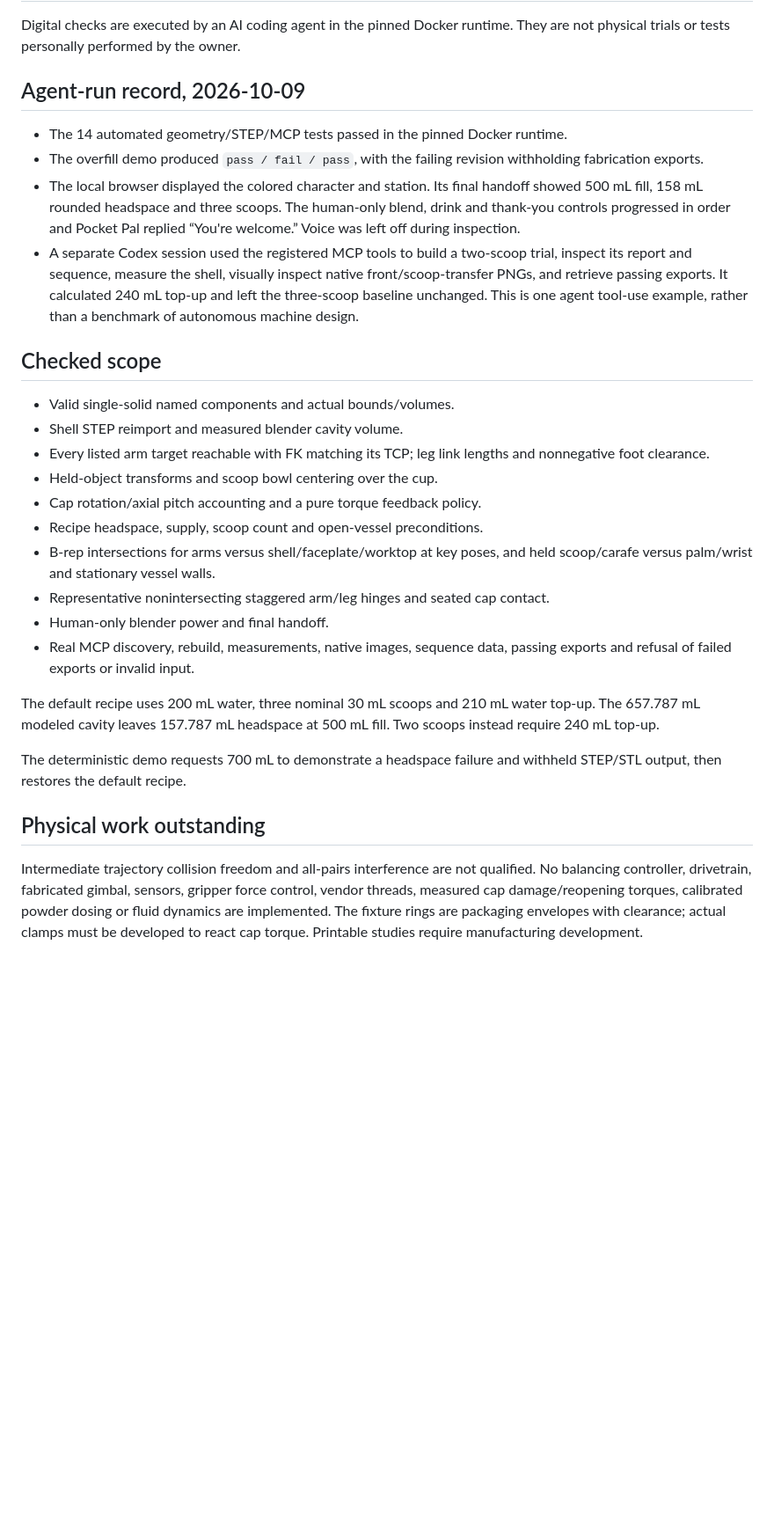
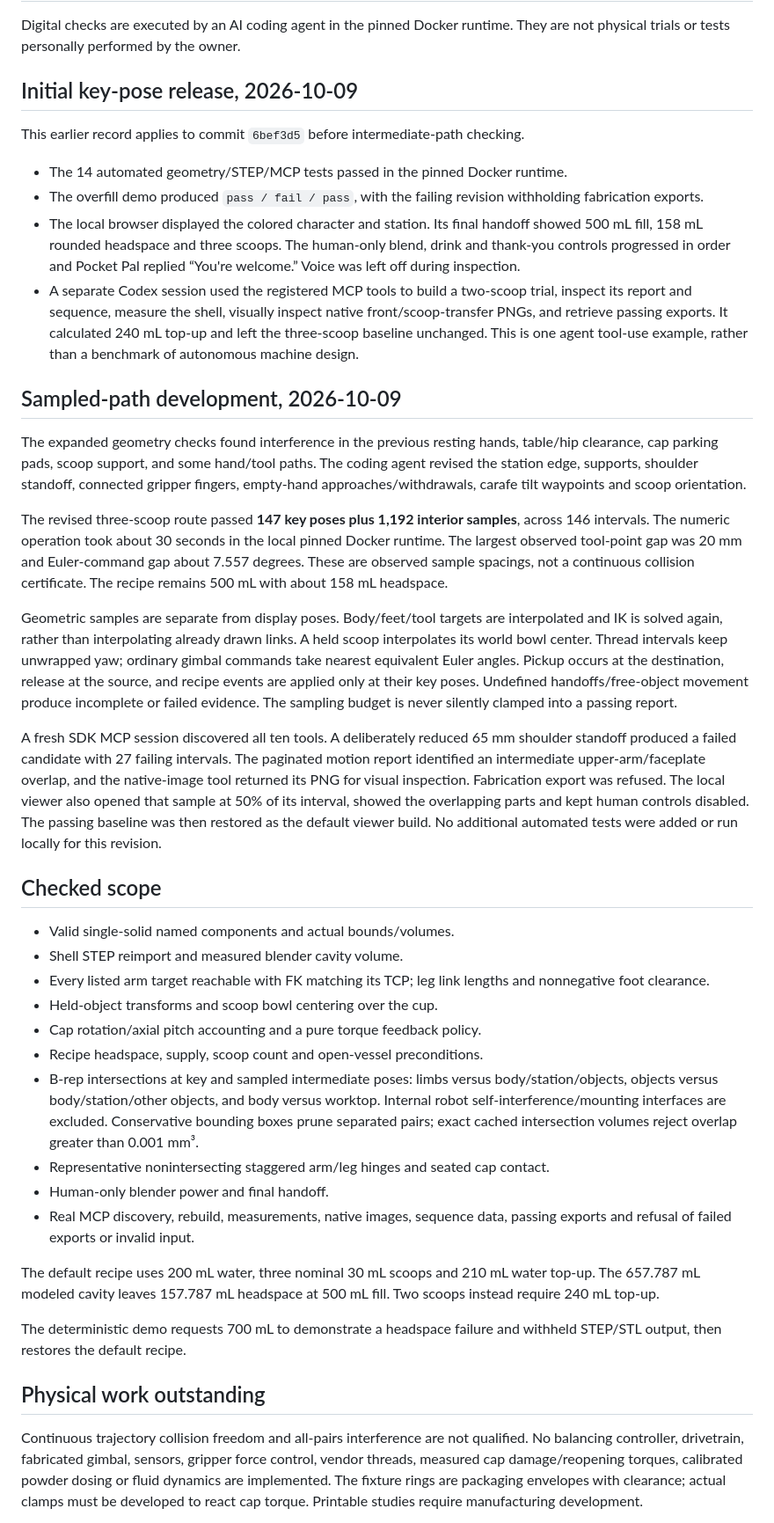
Before and after one commit to dylanstechmann/machine-cad-agent, a Markdown page: docs/VALIDATION.md, the part around the change. Shown at 88% size. Rendered like a GitHub page; blank space fills up the shorter version.

```diff
--- a/docs/VALIDATION.md
+++ b/docs/VALIDATION.md
@@ -3,7 +3,9 @@
 Digital checks are executed by an AI coding agent in the pinned Docker runtime.
 They are not physical trials or tests personally performed by the owner.
 
-## Agent-run record, 2026-10-09
+## Initial key-pose release, 2026-10-09
+
+This earlier record applies to commit `6bef3d5` before intermediate-path checking.
 
 - The 14 automated geometry/STEP/MCP tests passed in the pinned Docker runtime.
 - The overfill demo produced `pass / fail / pass`, with the failing revision
@@ -18,6 +20,39 @@ They are not physical trials or tests personally performed by the owner.
   240 mL top-up and left the three-scoop baseline unchanged. This is one agent
   tool-use example, rather than a benchmark of autonomous machine design.
 
+## Sampled-path development, 2026-10-09
+
+The expanded geometry checks found interference in the previous resting hands,
+table/hip clearance, cap parking pads, scoop support, and some hand/tool paths.
+The coding agent revised the station edge, supports, shoulder standoff,
+connected gripper fingers, empty-hand approaches/withdrawals, carafe tilt
+waypoints and scoop orientation.
+
+The revised three-scoop route passed **147 key poses plus 1,192 interior
+samples**, across 146 intervals. The numeric operation took about 30 seconds
+in the local pinned Docker runtime. The largest observed tool-point gap was
+20 mm and Euler-command gap about 7.557 degrees. These are observed sample
+spacings, not a continuous collision certificate. The recipe remains 500 mL
+with about 158 mL headspace.
+
+Geometric samples are separate from display poses. Body/feet/tool targets are
+interpolated and IK is solved again, rather than interpolating already drawn
+links. A held scoop interpolates its world bowl center. Thread intervals keep
+unwrapped yaw; ordinary gimbal commands take nearest equivalent Euler angles.
+Pickup occurs at the destination, release at the source, and recipe events
+are applied only at their key poses. Undefined handoffs/free-object movement
+produce incomplete or failed evidence. The sampling budget is never silently
+clamped into a passing report.
+
+A fresh SDK MCP session discovered all ten tools. A deliberately reduced
+65 mm shoulder standoff produced a failed candidate with 27 failing intervals.
+The paginated motion report identified an intermediate upper-arm/faceplate
+overlap, and the native-image tool returned its PNG for visual inspection.
+Fabrication export was refused. The local viewer also opened that sample at
+50% of its interval, showed the overlapping parts and kept human controls
+disabled. The passing baseline was then restored as the default viewer build.
+No additional automated tests were added or run locally for this revision.
+
 ## Checked scope
 
 - Valid single-solid named components and actual bounds/volumes.
@@ -27,8 +62,11 @@ They are not physical trials or tests personally performed by the owner.
 - Held-object transforms and scoop bowl centering over the cup.
 - Cap rotation/axial pitch accounting and a pure torque feedback policy.
 - Recipe headspace, supply, scoop count and open-vessel preconditions.
-- B-rep intersections for arms versus shell/faceplate/worktop at key poses,
-  and held scoop/carafe versus palm/wrist and stationary vessel walls.
+- B-rep intersections at key and sampled intermediate poses: limbs versus
+  body/station/objects, objects versus body/station/other objects, and body
+  versus worktop. Internal robot self-interference/mounting interfaces are
+  excluded. Conservative bounding boxes prune separated pairs; exact cached
+  intersection volumes reject overlap greater than 0.001 mm³.
 - Representative nonintersecting staggered arm/leg hinges and seated cap contact.
 - Human-only blender power and final handoff.
 - Real MCP discovery, rebuild, measurements, native images, sequence data,
@@ -43,7 +81,7 @@ withheld STEP/STL output, then restores the default recipe.
 
 ## Physical work outstanding
 
-Intermediate trajectory collision freedom and all-pairs interference are not
+Continuous trajectory collision freedom and all-pairs interference are not
 qualified. No balancing controller, drivetrain, fabricated gimbal, sensors,
 gripper force control, vendor threads, measured cap damage/reopening torques,
 calibrated powder dosing or fluid dynamics are implemented. The fixture rings
```
Also changed, not shown: AGENTS.md (+3 -0 lines), README.md (+32 -4 lines), docs/preview.png, 13 other files.
